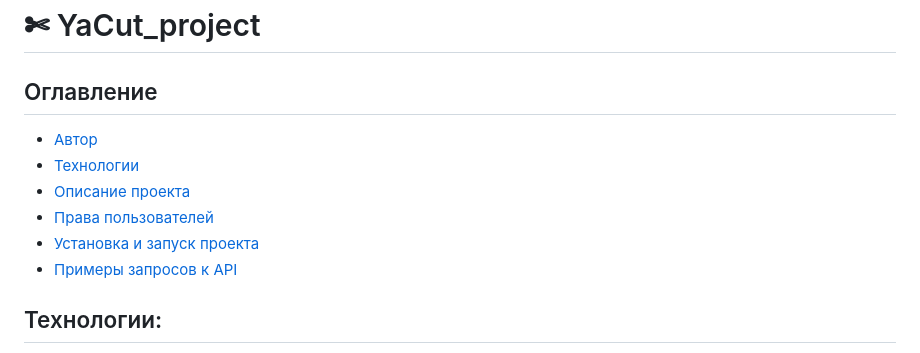
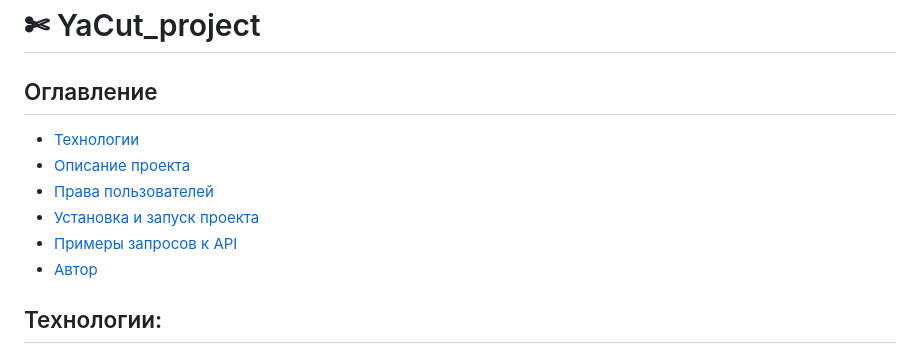
Before and after one commit to KomkovAleksey/yacut, a Markdown page: README.md, the part around the change. Rendered like a GitHub page.

Commit message:
Update README.md
fix

```diff
--- a/README.md
+++ b/README.md
@@ -3,12 +3,12 @@
 
 ## Оглавление
 
-- [Автор](#Автор)
 - [Технологии](#технологии)
 - [Описание проекта](#Описание-проекта)
 - [Права пользователей](#Права-пользователей)
 - [Установка и запуск проекта](#установка-и-запуск-проекта)
 - [Примеры запросов к API](#Примеры-запросов-к-API)
+- [Автор](#Автор)
 
 ## Технологии:
 
```
